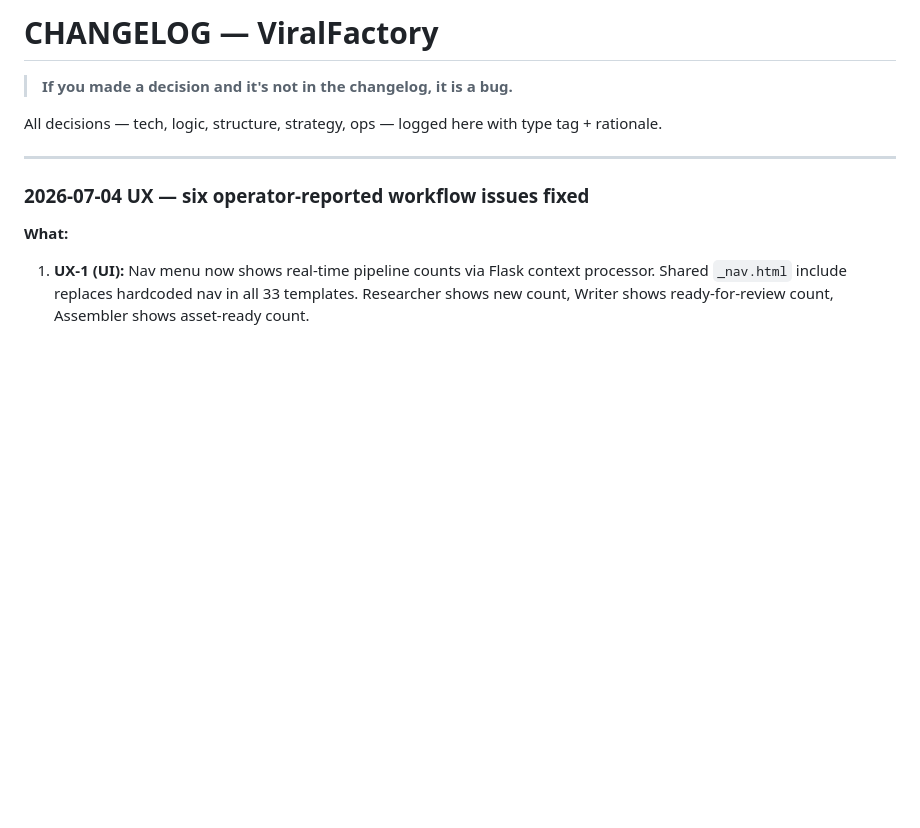
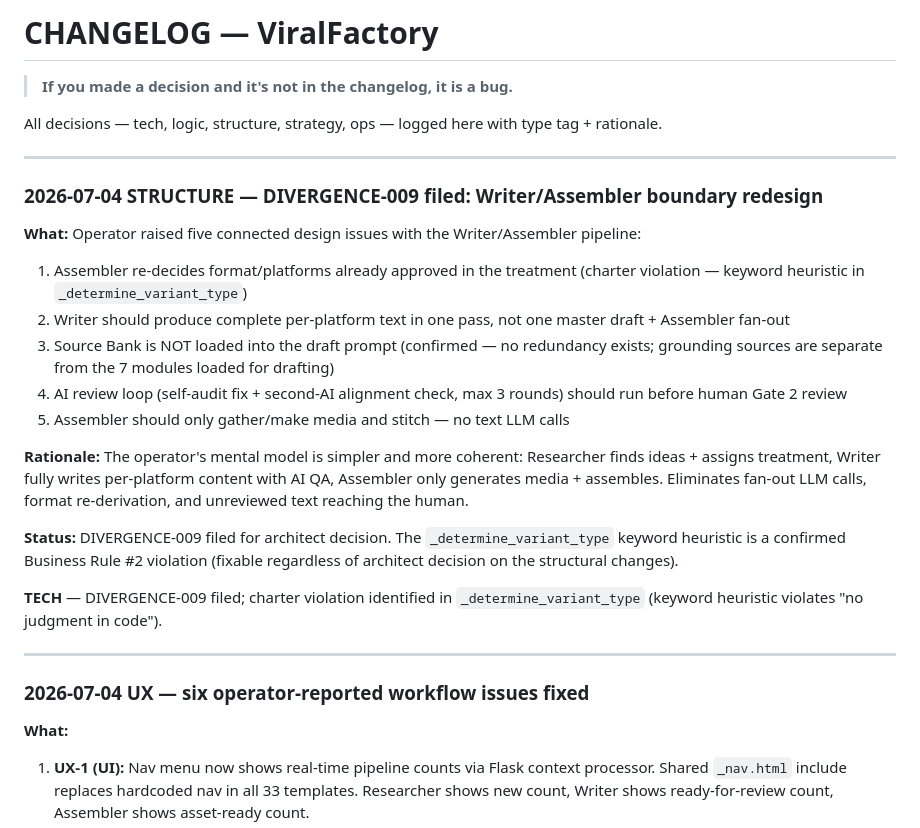
Before and after one commit to Daimondan/ViralFactory, a Markdown page: CHANGELOG.md, the part around the change. Drawn GitHub-style; blank space fills up the shorter version.

```diff
--- a/CHANGELOG.md
+++ b/CHANGELOG.md
@@ -3,6 +3,23 @@
 > **If you made a decision and it's not in the changelog, it is a bug.**
 
 All decisions — tech, logic, structure, strategy, ops — logged here with type tag + rationale.
+
+---
+
+### 2026-07-04 STRUCTURE — DIVERGENCE-009 filed: Writer/Assembler boundary redesign
+
+**What:** Operator raised five connected design issues with the Writer/Assembler pipeline:
+1. Assembler re-decides format/platforms already approved in the treatment (charter violation — keyword heuristic in `_determine_variant_type`)
+2. Writer should produce complete per-platform text in one pass, not one master draft + Assembler fan-out
+3. Source Bank is NOT loaded into the draft prompt (confirmed — no redundancy exists; grounding sources are separate from the 7 modules loaded for drafting)
+4. AI review loop (self-audit fix + second-AI alignment check, max 3 rounds) should run before human Gate 2 review
+5. Assembler should only gather/make media and stitch — no text LLM calls
+
+**Rationale:** The operator's mental model is simpler and more coherent: Researcher finds ideas + assigns treatment, Writer fully writes per-platform content with AI QA, Assembler only generates media + assembles. Eliminates fan-out LLM calls, format re-derivation, and unreviewed text reaching the human.
+
+**Status:** DIVERGENCE-009 filed for architect decision. The `_determine_variant_type` keyword heuristic is a confirmed Business Rule #2 violation (fixable regardless of architect decision on the structural changes).
+
+**TECH** — DIVERGENCE-009 filed; charter violation identified in `_determine_variant_type` (keyword heuristic violates "no judgment in code").
 
 ---
 
```
Also changed, not shown: docs/PROGRESS.md (+7 -0 lines), docs/decisions/DIVERGENCE-009-writer-produces-per-platform-assembler-assembles-only.md (added, +109 -0 lines).
